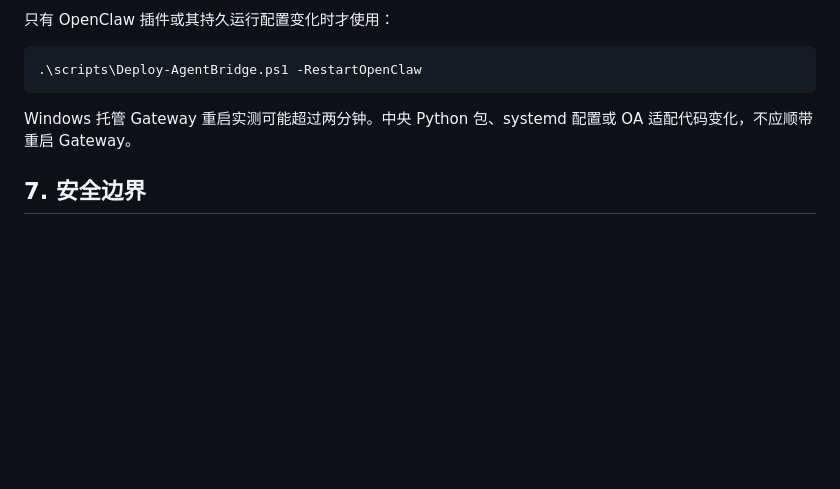
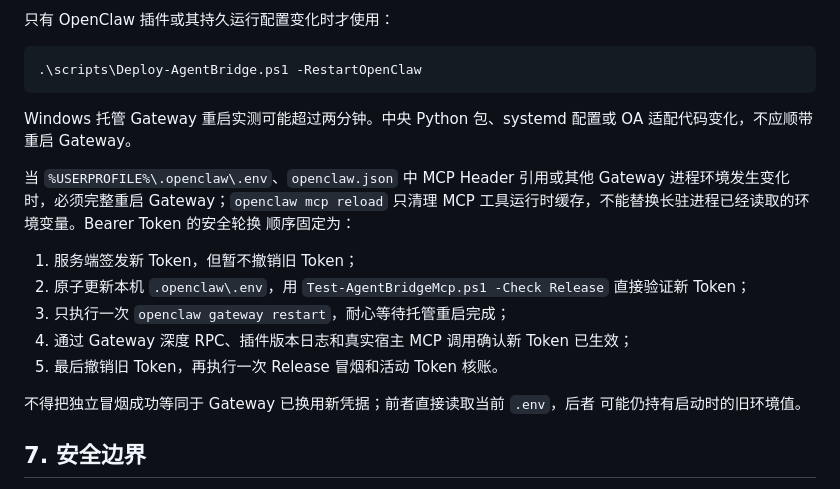
Before and after one commit to guomxin/cli-helper, a Markdown page: docs/development-and-release-workflow.md, the part around the change. GitHub-like rendering; blank space fills up the shorter version.

Commit message:
docs: require gateway restart after token rotation

```diff
--- a/docs/development-and-release-workflow.md
+++ b/docs/development-and-release-workflow.md
@@ -151,6 +151,21 @@ MCP App 改动：
 
 Windows 托管 Gateway 重启实测可能超过两分钟。中央 Python 包、systemd 配置或 OA 适配代码变化，不应顺带重启 Gateway。
 
+当 `%USERPROFILE%\.openclaw\.env`、`openclaw.json` 中 MCP Header 引用或其他
+Gateway 进程环境发生变化时，必须完整重启 Gateway；`openclaw mcp reload` 只清理
+MCP 工具运行时缓存，不能替换长驻进程已经读取的环境变量。Bearer Token 的安全轮换
+顺序固定为：
+
+1. 服务端签发新 Token，但暂不撤销旧 Token；
+2. 原子更新本机 `.openclaw\.env`，用 `Test-AgentBridgeMcp.ps1 -Check Release`
+   直接验证新 Token；
+3. 只执行一次 `openclaw gateway restart`，耐心等待托管重启完成；
+4. 通过 Gateway 深度 RPC、插件版本日志和真实宿主 MCP 调用确认新 Token 已生效；
+5. 最后撤销旧 Token，再执行一次 Release 冒烟和活动 Token 核账。
+
+不得把独立冒烟成功等同于 Gateway 已换用新凭据；前者直接读取当前 `.env`，后者
+可能仍持有启动时的旧环境值。
+
 ## 7. 安全边界
 
 - 自动冒烟只包含 `oa_session_status`；可选登录复用只包含 `oa_session_login`。
```
Also changed, not shown: docs/current-deployment-plan.md (+14 -7 lines).
